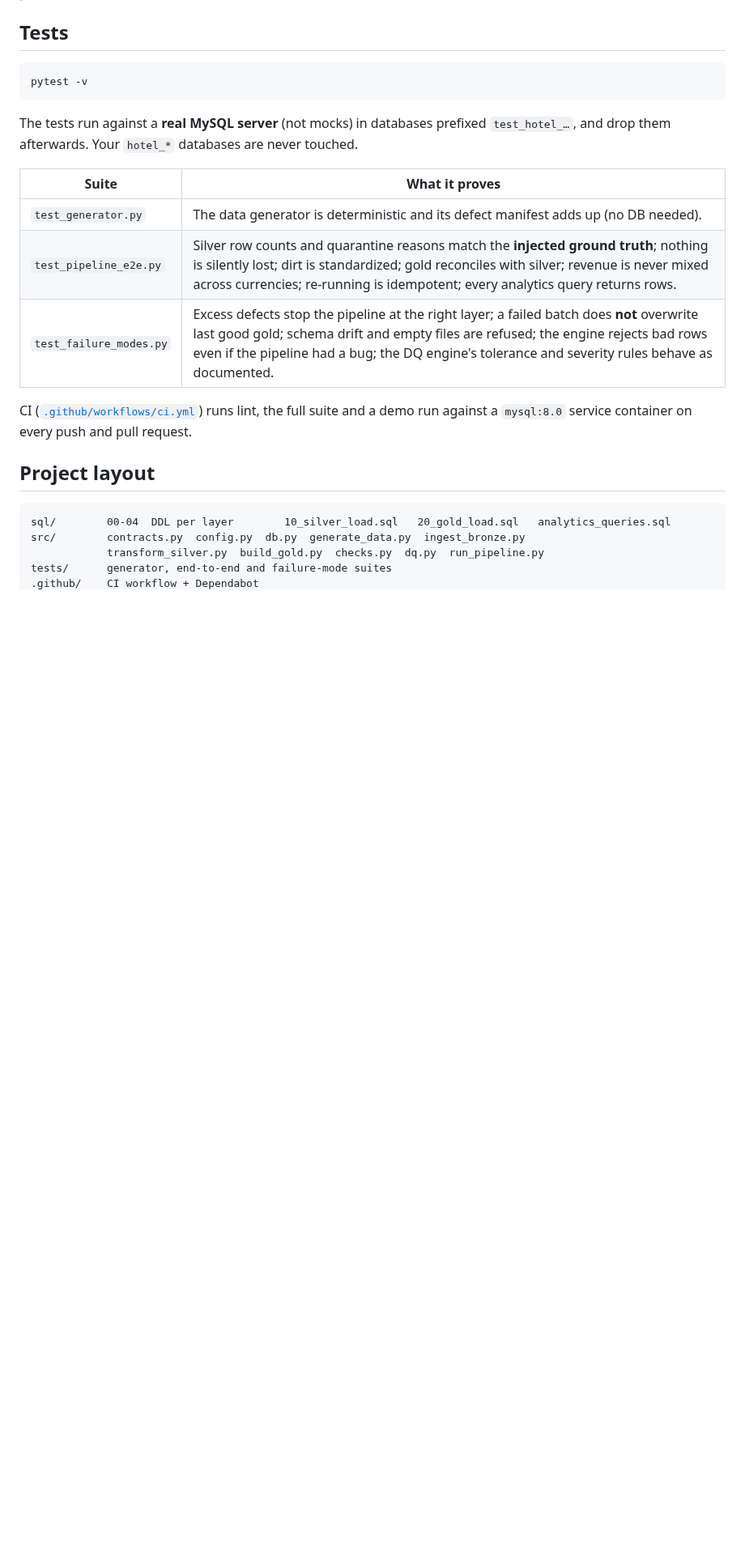
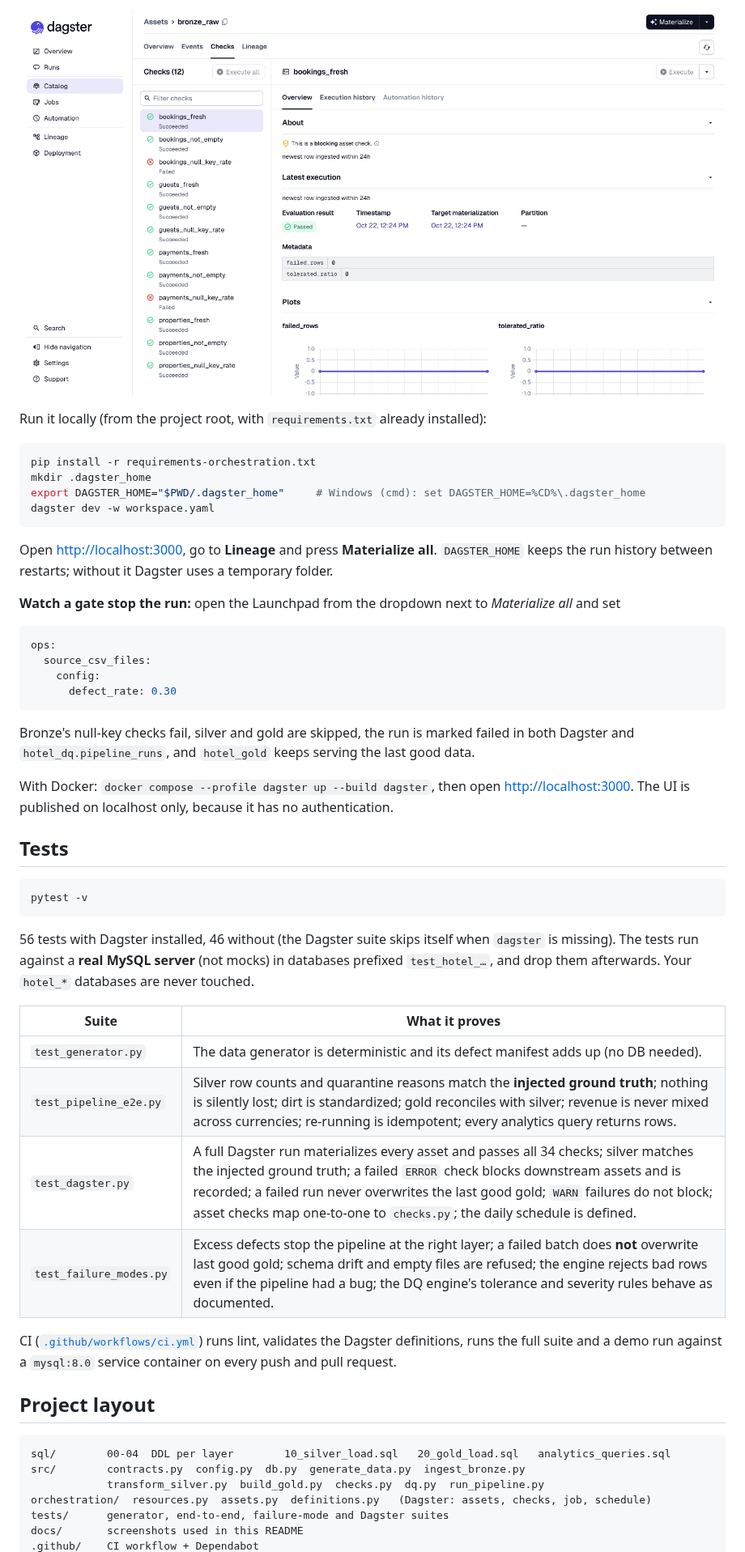
Before and after one commit to Gri-byte/mysql-medallion-dq-pipeline, a Markdown page: README.md, the part around one of its changes. Shown at 81% size. GitHub-like rendering; pictures changed too: docs/dagster-blocking-check.png (added); blank space fills up the shorter version.

Commit message:
feat: add Dagster orchestration with blocking asset checks and daily schedule

````diff
--- a/README.md
+++ b/README.md
@@ -117,9 +147,39 @@ python -m src.run_pipeline --no-generate --data-dir ./my_csvs    # your own file
+![Two blocking checks failing on bronze (too many null keys): the run stops here and silver / gold are not rebuilt](docs/dagster-blocking-check.png)
+
+Run it locally (from the project root, with `requirements.txt` already installed):
+
+```bash
+pip install -r requirements-orchestration.txt
+mkdir .dagster_home
+export DAGSTER_HOME="$PWD/.dagster_home"     # Windows (cmd): set DAGSTER_HOME=%CD%\.dagster_home
+dagster dev -w workspace.yaml
+```
+
+Open <http://localhost:3000>, go to **Lineage** and press **Materialize all**. `DAGSTER_HOME` keeps the run
+history between restarts; without it Dagster uses a temporary folder.
+
+**Watch a gate stop the run:** open the Launchpad from the dropdown next to *Materialize all* and set
+
+```yaml
+ops:
+  source_csv_files:
+    config:
+      defect_rate: 0.30
+```
+
+Bronze's null-key checks fail, silver and gold are skipped, the run is marked failed in both Dagster and
+`hotel_dq.pipeline_runs`, and `hotel_gold` keeps serving the last good data.
+
+With Docker: `docker compose --profile dagster up --build dagster`, then open <http://localhost:3000>.
+The UI is published on localhost only, because it has no authentication.
+
 ## Tests
 
 ```bash
 pytest -v
 ```
 
+56 tests with Dagster installed, 46 without (the Dagster suite skips itself when `dagster` is missing).
 The tests run against a **real MySQL server** (not mocks) in databases prefixed `test_hotel_…`,
 and drop them afterwards. Your `hotel_*` databases are never touched.
 
@@ -127,10 +187,11 @@ and drop them afterwards. Your `hotel_*` databases are never touched.
 |---|---|
 | `test_generator.py` | The data generator is deterministic and its defect manifest adds up (no DB needed). |
 | `test_pipeline_e2e.py` | Silver row counts and quarantine reasons match the **injected ground truth**; nothing is silently lost; dirt is standardized; gold reconciles with silver; revenue is never mixed across currencies; re-running is idempotent; every analytics query returns rows. |
+| `test_dagster.py` | A full Dagster run materializes every asset and passes all 34 checks; silver matches the injected ground truth; a failed `ERROR` check blocks downstream assets and is recorded; a failed run never overwrites the last good gold; `WARN` failures do not block; asset checks map one-to-one to `checks.py`; the daily schedule is defined. |
 | `test_failure_modes.py` | Excess defects stop the pipeline at the right layer; a failed batch does **not** overwrite last good gold; schema drift and empty files are refused; the engine rejects bad rows even if the pipeline had a bug; the DQ engine's tolerance and severity rules behave as documented. |
 
-CI ([`.github/workflows/ci.yml`](.github/workflows/ci.yml)) runs lint, the full suite and a demo run
-against a `mysql:8.0` service container on every push and pull request.
+CI ([`.github/workflows/ci.yml`](.github/workflows/ci.yml)) runs lint, validates the Dagster definitions,
+runs the full suite and a demo run against a `mysql:8.0` service container on every push and pull request.
 
 ## Project layout
 
@@ -138,5 +199,7 @@ against a `mysql:8.0` service container on every push and pull request.
 sql/        00-04  DDL per layer        10_silver_load.sql   20_gold_load.sql   analytics_queries.sql
 src/        contracts.py  config.py  db.py  generate_data.py  ingest_bronze.py
             transform_silver.py  build_gold.py  checks.py  dq.py  run_pipeline.py
-tests/      generator, end-to-end and failure-mode suites
+orchestration/  resources.py  assets.py  definitions.py   (Dagster: assets, checks, job, schedule)
+tests/      generator, end-to-end, failure-mode and Dagster suites
+docs/       screenshots used in this README
 .github/    CI workflow + Dependabot
````
Also changed, not shown: other parts of README.md (+47 -2 lines), docs/dagster-lineage.png (added), 16 other files.
